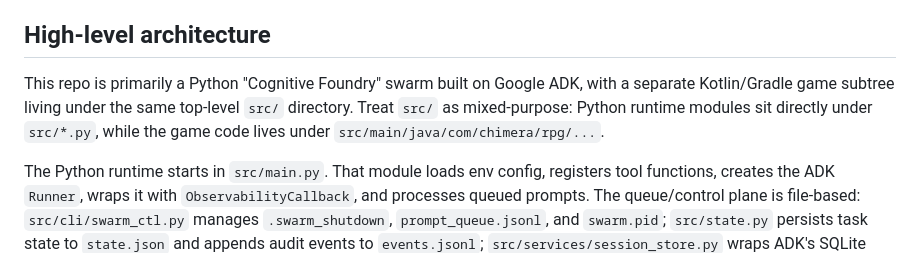
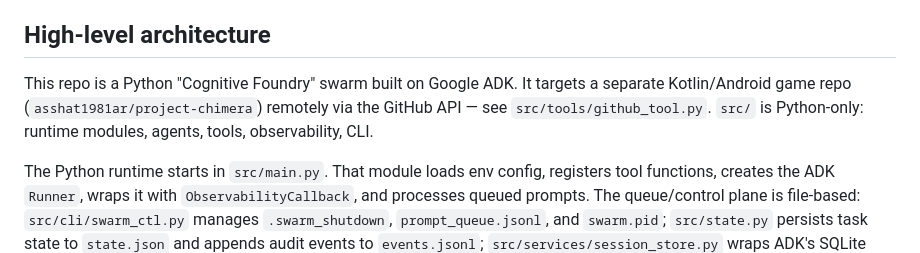
Before and after one commit to asshat1981ar/gadk, a Markdown page: .github/copilot-instructions.md, the part around the change. Rendered like a GitHub page.

Commit message:
docs: clarify gadk is Python-only, project-chimera is remote

```diff
--- a/.github/copilot-instructions.md
+++ b/.github/copilot-instructions.md
@@ -15,7 +15,7 @@ Use targeted `pytest` paths by default. A bare `pytest` also collects `test_llm.
 
 ## High-level architecture
 
-This repo is primarily a Python "Cognitive Foundry" swarm built on Google ADK, with a separate Kotlin/Gradle game subtree living under the same top-level `src/` directory. Treat `src/` as mixed-purpose: Python runtime modules sit directly under `src/*.py`, while the game code lives under `src/main/java/com/chimera/rpg/...`.
+This repo is a Python "Cognitive Foundry" swarm built on Google ADK. It targets a separate Kotlin/Android game repo (`asshat1981ar/project-chimera`) remotely via the GitHub API — see `src/tools/github_tool.py`. `src/` is Python-only: runtime modules, agents, tools, observability, CLI.
 
 The Python runtime starts in `src/main.py`. That module loads env config, registers tool functions, creates the ADK `Runner`, wraps it with `ObservabilityCallback`, and processes queued prompts. The queue/control plane is file-based: `src/cli/swarm_ctl.py` manages `.swarm_shutdown`, `prompt_queue.jsonl`, and `swarm.pid`; `src/state.py` persists task state to `state.json` and appends audit events to `events.jsonl`; `src/services/session_store.py` wraps ADK's SQLite session service for `sessions.db`; and `src/observability/` provides structured logging plus persisted metrics in `metrics.jsonl`.
 
```
